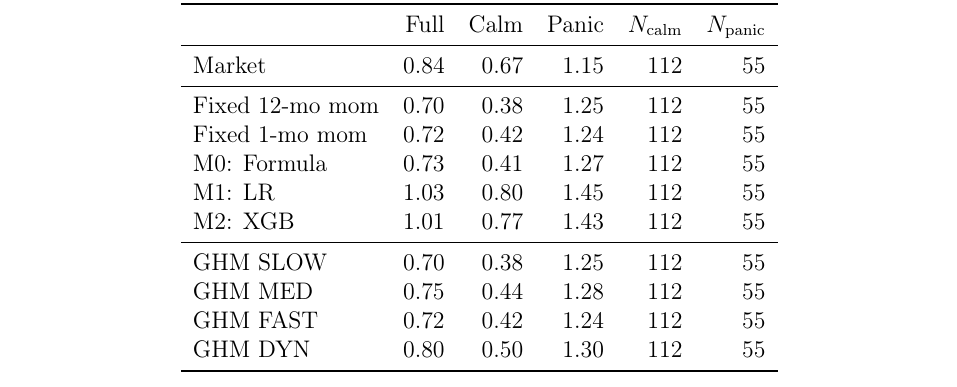
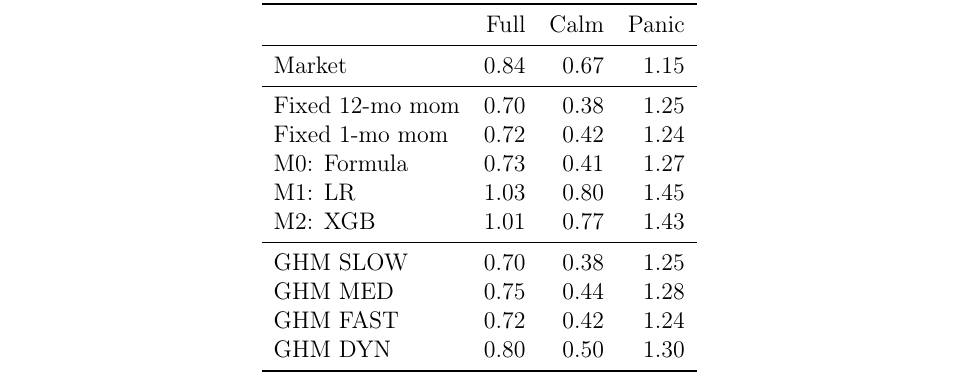
Before and after one commit to giladgang/momentum_regime, a LaTeX paper (main.tex, which reads tables/table_regime_sharpe.tex): part of page 35 of 54, cut so that both start at the same text. Compiled offline with pdfLaTeX.

Commit message:
Remove redundant N_calm and N_panic columns from regime Sharpe table
Co-Authored-By: Claude Opus 4.6 <noreply@anthropic.com>

```diff
--- a/tables/table_regime_sharpe.tex
+++ b/tables/table_regime_sharpe.tex
@@ -1,21 +1,21 @@
 \begin{table}[htbp]
 \centering
-\begin{tabular}{l r r r r r}
+\begin{tabular}{l r r r}
 \toprule
- & Full & Calm & Panic & $N_{\text{calm}}$ & $N_{\text{panic}}$ \\
+ & Full & Calm & Panic \\
 \midrule
-Market & 0.84 & 0.67 & 1.15 & 112 & 55 \\
+Market & 0.84 & 0.67 & 1.15 \\
 \midrule
-Fixed 12-mo mom & 0.70 & 0.38 & 1.25 & 112 & 55 \\
-Fixed 1-mo mom & 0.72 & 0.42 & 1.24 & 112 & 55 \\
-M0: Formula & 0.73 & 0.41 & 1.27 & 112 & 55 \\
-M1: LR & 1.03 & 0.80 & 1.45 & 112 & 55 \\
-M2: XGB & 1.01 & 0.77 & 1.43 & 112 & 55 \\
+Fixed 12-mo mom & 0.70 & 0.38 & 1.25 \\
+Fixed 1-mo mom & 0.72 & 0.42 & 1.24 \\
+M0: Formula & 0.73 & 0.41 & 1.27 \\
+M1: LR & 1.03 & 0.80 & 1.45 \\
+M2: XGB & 1.01 & 0.77 & 1.43 \\
 \midrule
-GHM SLOW & 0.70 & 0.38 & 1.25 & 112 & 55 \\
-GHM MED & 0.75 & 0.44 & 1.28 & 112 & 55 \\
-GHM FAST & 0.72 & 0.42 & 1.24 & 112 & 55 \\
-GHM DYN & 0.80 & 0.50 & 1.30 & 112 & 55 \\
+GHM SLOW & 0.70 & 0.38 & 1.25 \\
+GHM MED & 0.75 & 0.44 & 1.28 \\
+GHM FAST & 0.72 & 0.42 & 1.24 \\
+GHM DYN & 0.80 & 0.50 & 1.30 \\
 \bottomrule
 \end{tabular}
 \caption{Regime-conditional Sharpe ratios.}
```
Also changed, not shown: tables/table_regime_sharpe.tex (2 more changed lines).
